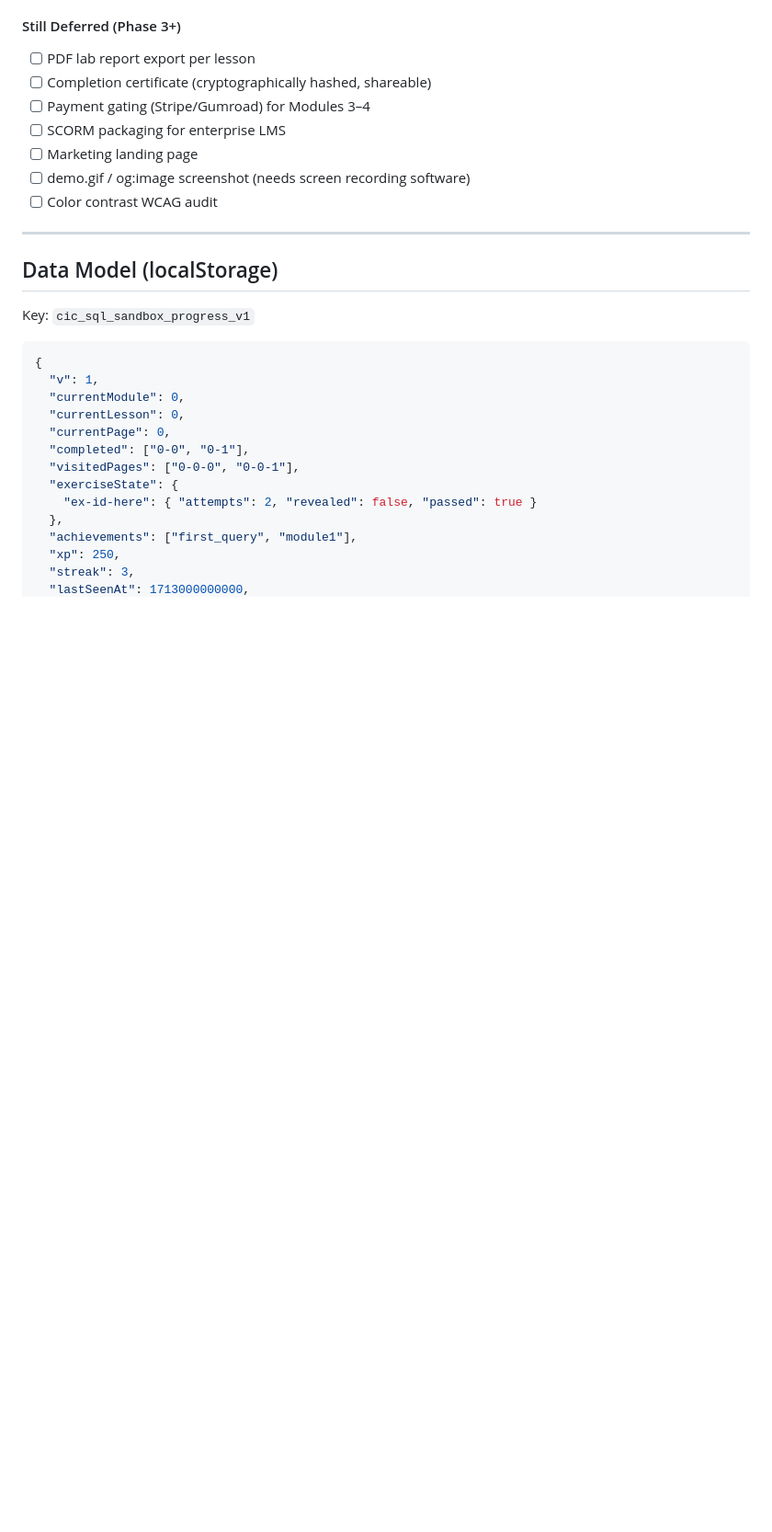
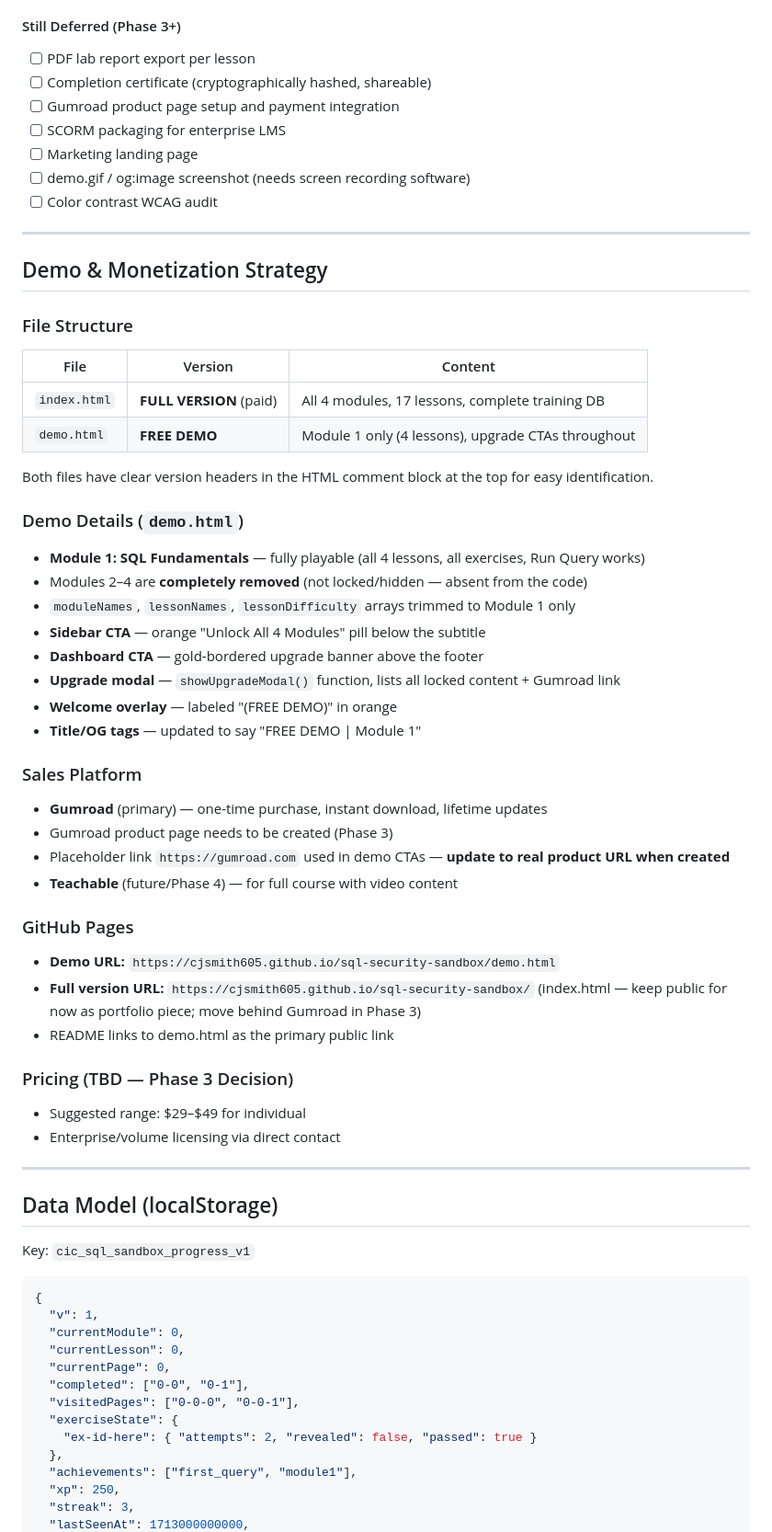
Before and after one commit to cjsmith605/sql-security-sandbox, a Markdown page: AGENT_HANDOFF.md, the part around one of its changes. Shown at 92% size. GitHub-like rendering; blank space fills up the shorter version.

Commit message:
docs(handoff): add demo/monetization strategy, update state for demo.html

```diff
--- a/AGENT_HANDOFF.md
+++ b/AGENT_HANDOFF.md
@@ -98,11 +100,48 @@ b0f9921  Phase 1: GitHub-ready portfolio polish
 #### Still Deferred (Phase 3+)
 - [ ] PDF lab report export per lesson
 - [ ] Completion certificate (cryptographically hashed, shareable)
-- [ ] Payment gating (Stripe/Gumroad) for Modules 3–4
+- [ ] Gumroad product page setup and payment integration
 - [ ] SCORM packaging for enterprise LMS
 - [ ] Marketing landing page
 - [ ] demo.gif / og:image screenshot (needs screen recording software)
 - [ ] Color contrast WCAG audit
+
+---
+
+## Demo & Monetization Strategy
+
+### File Structure
+| File | Version | Content |
+|---|---|---|
+| `index.html` | **FULL VERSION** (paid) | All 4 modules, 17 lessons, complete training DB |
+| `demo.html` | **FREE DEMO** | Module 1 only (4 lessons), upgrade CTAs throughout |
+
+Both files have clear version headers in the HTML comment block at the top for easy identification.
+
+### Demo Details (`demo.html`)
+- **Module 1: SQL Fundamentals** — fully playable (all 4 lessons, all exercises, Run Query works)
+- Modules 2–4 are **completely removed** (not locked/hidden — absent from the code)
+- `moduleNames`, `lessonNames`, `lessonDifficulty` arrays trimmed to Module 1 only
+- **Sidebar CTA** — orange "Unlock All 4 Modules" pill below the subtitle
+- **Dashboard CTA** — gold-bordered upgrade banner above the footer
+- **Upgrade modal** — `showUpgradeModal()` function, lists all locked content + Gumroad link
+- **Welcome overlay** — labeled "(FREE DEMO)" in orange
+- **Title/OG tags** — updated to say "FREE DEMO | Module 1"
+
+### Sales Platform
+- **Gumroad** (primary) — one-time purchase, instant download, lifetime updates
+- Gumroad product page needs to be created (Phase 3)
+- Placeholder link `https://gumroad.com` used in demo CTAs — **update to real product URL when created**
+- **Teachable** (future/Phase 4) — for full course with video content
+
+### GitHub Pages
+- **Demo URL:** `https://cjsmith605.github.io/sql-security-sandbox/demo.html`
+- **Full version URL:** `https://cjsmith605.github.io/sql-security-sandbox/` (index.html — keep public for now as portfolio piece; move behind Gumroad in Phase 3)
+- README links to demo.html as the primary public link
+
+### Pricing (TBD — Phase 3 Decision)
+- Suggested range: $29–$49 for individual
+- Enterprise/volume licensing via direct contact
 
 ---
 
```
Also changed, not shown: other parts of AGENT_HANDOFF.md (+5 -3 lines).
